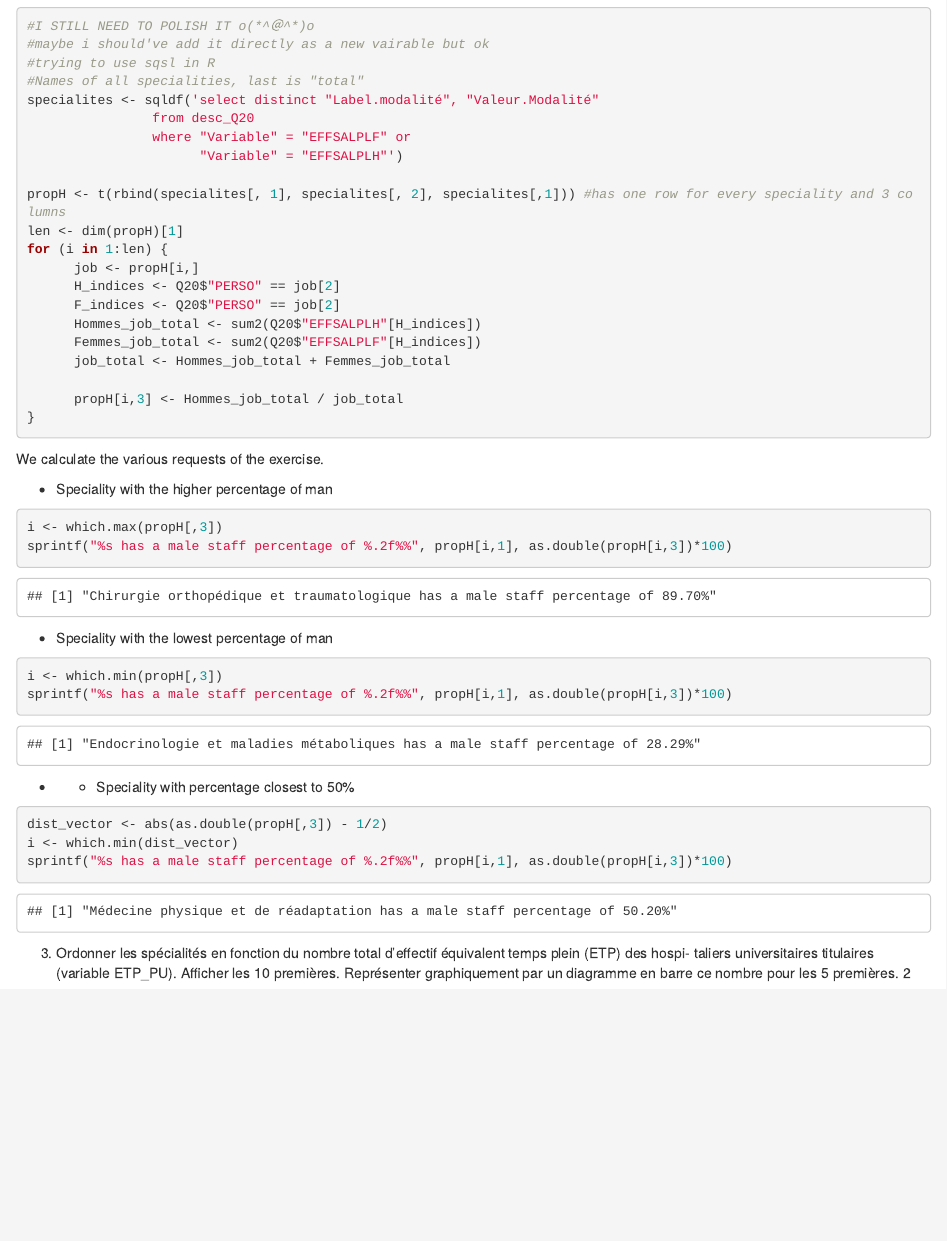
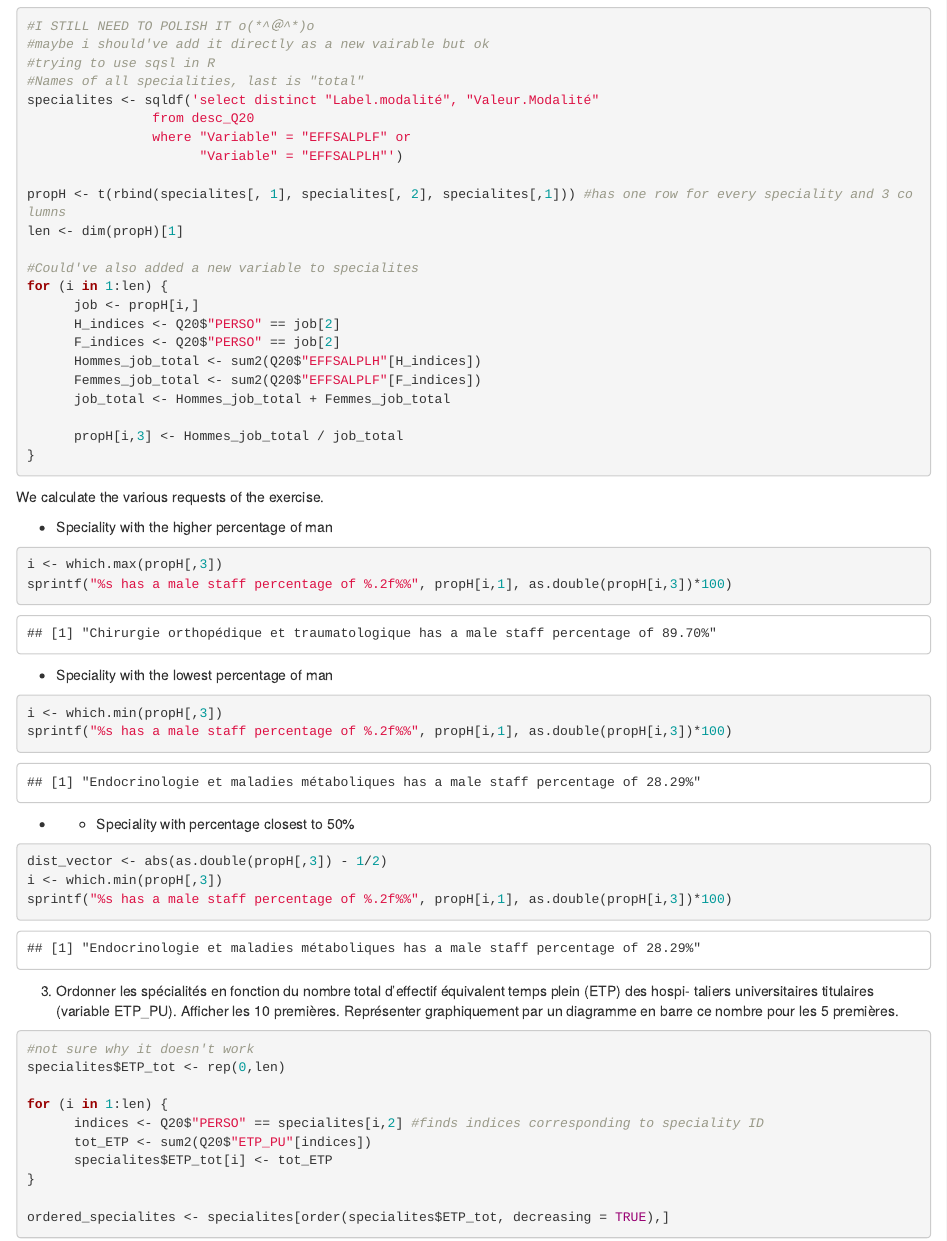
Before and after one commit to m4ddabs/projet-R-1, an R Markdown document (proj1.rmd): the page in a window 1100 px wide, from 3420 px down. Rendered offline with R 4.5, knitr and Pandoc, with nearby package versions; code that draws random numbers runs with fixed seeds of ours.

Commit message:
Started ex3 Q20

````diff
--- a/proj1.rmd
+++ b/proj1.rmd
@@ -154,12 +154,14 @@ specialites <- sqldf('select distinct "Label.modalité", "Valeur.Modalité"
 
 propH <- t(rbind(specialites[, 1], specialites[, 2], specialites[,1])) #has one row for every speciality and 3 columns
 len <- dim(propH)[1]
+
+#Could've also added a new variable to specialites
 for (i in 1:len) {
       job <- propH[i,]
       H_indices <- Q20$"PERSO" == job[2]
       F_indices <- Q20$"PERSO" == job[2]
       Hommes_job_total <- sum2(Q20$"EFFSALPLH"[H_indices])
-      Femmes_job_total <- sum2(Q20$"EFFSALPLF"[H_indices])
+      Femmes_job_total <- sum2(Q20$"EFFSALPLF"[F_indices])
       job_total <- Hommes_job_total + Femmes_job_total
 
       propH[i,3] <- Hommes_job_total / job_total
@@ -183,11 +185,25 @@ sprintf("%s has a male staff percentage of %.2f%%", propH[i,1], as.double(propH[
 
 ```{r}
 dist_vector <- abs(as.double(propH[,3]) - 1/2)
-i <- which.min(dist_vector)
+i <- which.min(propH[,3])
 sprintf("%s has a male staff percentage of %.2f%%", propH[i,1], as.double(propH[i,3])*100)
 ```
 
 3. Ordonner les spécialités en fonction du nombre total d’effectif équivalent temps plein (ETP) des hospi-
 taliers universitaires titulaires (variable ETP_PU). Afficher les 10 premières. Représenter graphiquement
 par un diagramme en barre ce nombre pour les 5 premières.
-2
+
+```{r}
+#not sure why it doesn't work
+specialites$ETP_tot <- rep(0,len)
+
+for (i in 1:len) {
+      indices <- Q20$"PERSO" == specialites[i,2] #finds indices corresponding to speciality ID
+      tot_ETP <- sum2(Q20$"ETP_PU"[indices])
+      specialites$ETP_tot[i] <- tot_ETP
+}
+
+ordered_specialites <- specialites[order(specialites$ETP_tot, decreasing = TRUE),]
+
+
+```
````
